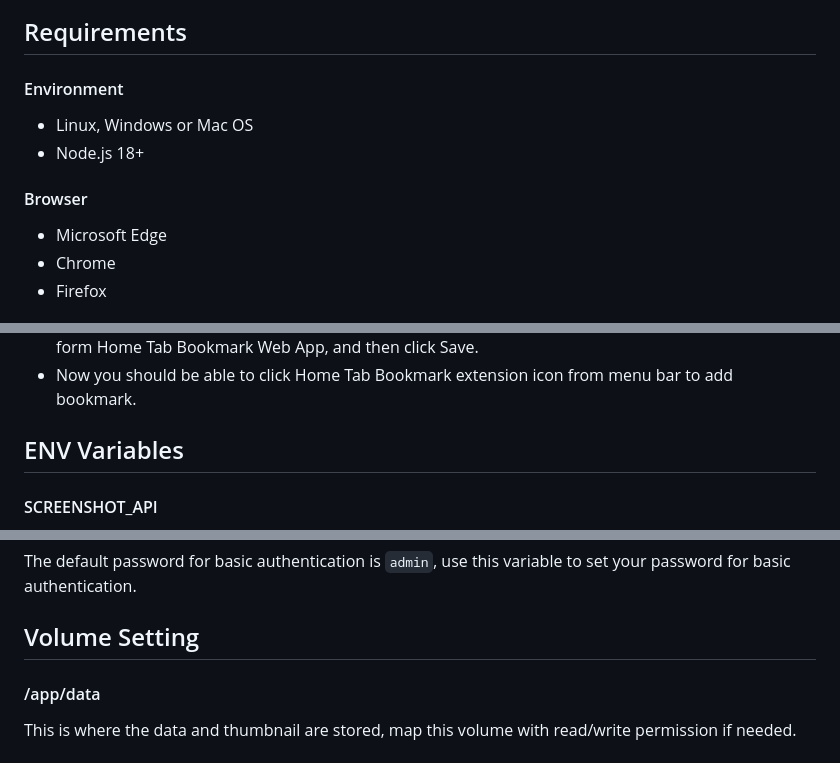
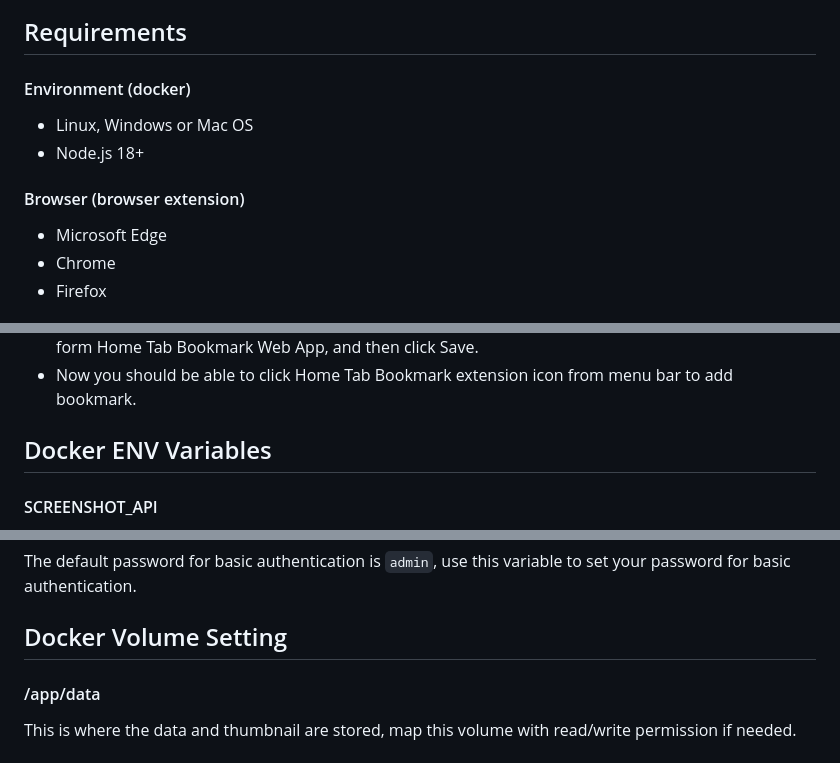
Before and after one commit to dannystudio/home.tab.bookmark.docker, a Markdown page: README.md, 3 parts joined by grey strips. Drawn GitHub-style.

```diff
--- a/README.md
+++ b/README.md
@@ -6,11 +6,11 @@ Self-Hosted SpeedDial style bookmark for browser home tab.
 
 ## Requirements
 
-#### Environment
+#### Environment (docker)
 * Linux, Windows or Mac OS
 * Node.js 18+
 
-#### Browser
+#### Browser (browser extension)
 * Microsoft Edge
 * Chrome
 * Firefox
@@ -72,7 +72,7 @@ Go to API Key and click Copy to copy the API Key.
 * Enter Home Tab Bookmark Host (`http://localhost:3000` for example) and API Key you have copied form Home Tab Bookmark Web App, and then click Save.
 * Now you should be able to click Home Tab Bookmark extension icon from menu bar to add bookmark.
 
-## ENV Variables
+## Docker ENV Variables
 
 #### SCREENSHOT_API
 Specify the screenshot api gives option to use different screenshot api to get the screenshot for bookmark thumbnail. The screenshot api should be full api url without bookmark's url and it should return a png or jpeg image.
@@ -95,7 +95,7 @@ The default username for basic authentication is `admin`, use this variable to s
 #### PASSWORD
 The default password for basic authentication is `admin`, use this variable to set your password for basic authentication.
 
-## Volume Setting
+## Docker Volume Setting
 
 #### /app/data
 This is where the data and thumbnail are stored, map this volume with read/write permission if needed.
```
